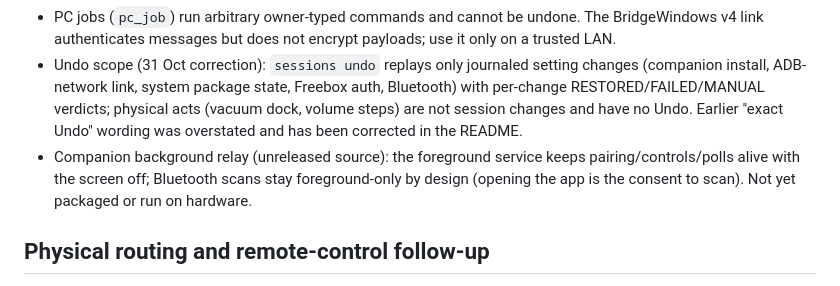
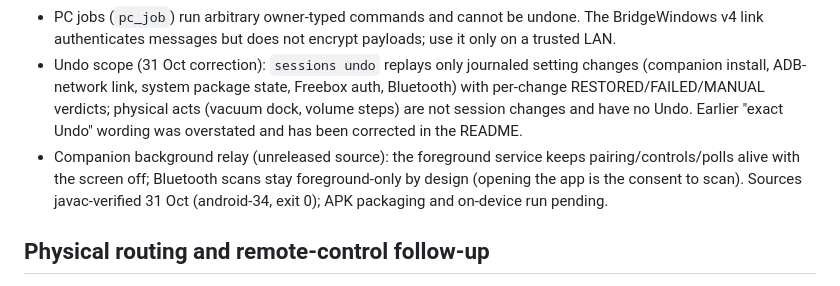
Before and after one commit to toskaman/openbridge, a Markdown page: docs/KNOWN_LIMITATIONS.md, the part around the change. Drawn GitHub-style.

Commit message:
javac proof: companion builds against android-34 (exit 0)

```diff
--- a/docs/KNOWN_LIMITATIONS.md
+++ b/docs/KNOWN_LIMITATIONS.md
@@ -101,7 +101,7 @@ Final objective: start OpenBridge on the PC, connect an ESP32, a Playdate, a Com
 - LAN inference worker must be declared by the owner; it is not in the default runtime manifest.
 - PC jobs (`pc_job`) run arbitrary owner-typed commands and cannot be undone. The BridgeWindows v4 link authenticates messages but does not encrypt payloads; use it only on a trusted LAN.
 - Undo scope (31 Oct correction): `sessions undo` replays only journaled setting changes (companion install, ADB-network link, system package state, Freebox auth, Bluetooth) with per-change RESTORED/FAILED/MANUAL verdicts; physical acts (vacuum dock, volume steps) are not session changes and have no Undo. Earlier "exact Undo" wording was overstated and has been corrected in the README.
-- Companion background relay (unreleased source): the foreground service keeps pairing/controls/polls alive with the screen off; Bluetooth scans stay foreground-only by design (opening the app is the consent to scan). Not yet packaged or run on hardware.
+- Companion background relay (unreleased source): the foreground service keeps pairing/controls/polls alive with the screen off; Bluetooth scans stay foreground-only by design (opening the app is the consent to scan). Sources javac-verified 31 Oct (android-34, exit 0); APK packaging and on-device run pending.
 
 ## Physical routing and remote-control follow-up
 
```
